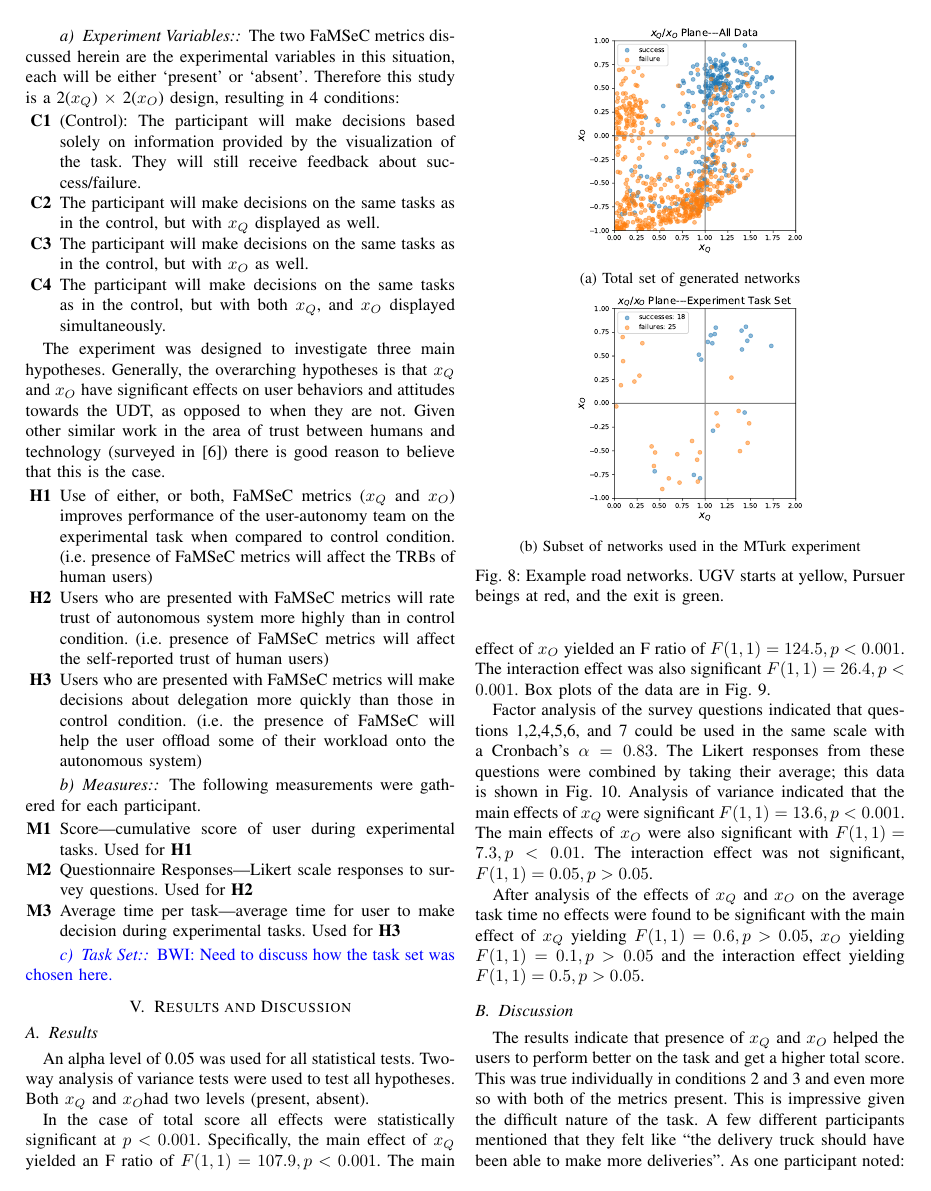
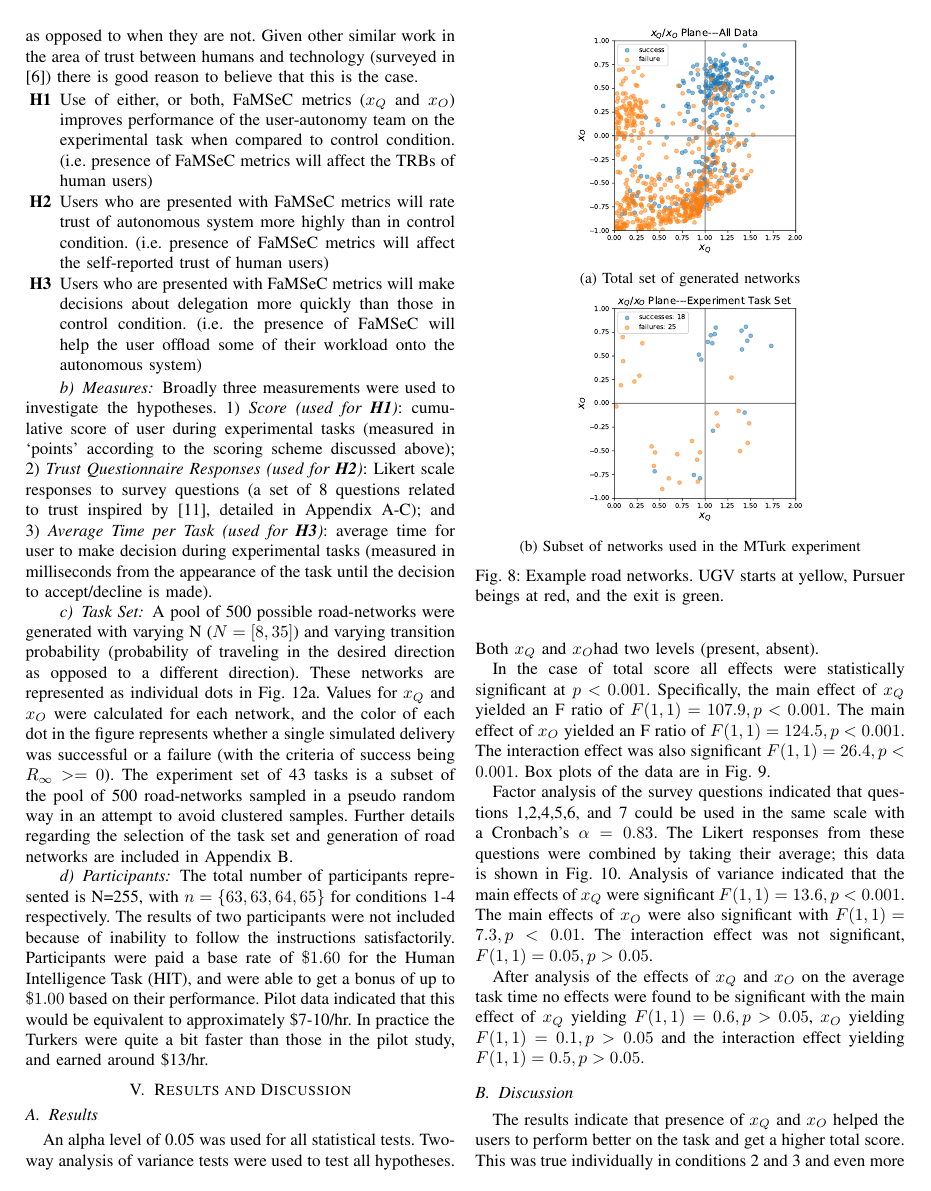
Before and after one commit to bisraelsen/SC_Journal, a LaTeX paper (main.tex, which reads methodology.tex): page 7 of 14. Compiled offline with pdfLaTeX.

Commit message:
working through methodology section

```diff
--- a/methodology.tex
+++ b/methodology.tex
@@ -32 +27,0 @@
-    The two \famsec{} metrics discussed herein are the experimental variables in this situation, each will be either `present' or `absent'. Therefore this study is a 2(\xQ) $\times$ 2(\xO) design, resulting in 4 conditions:
@@ -33,6 +31,2 @@
 
     \begin{enumerate}[label=\textbf{C\arabic*}]
-        \item (Control): The participant will make decisions based solely on information provided by the visualization of the task. They will still receive feedback about success/failure. \label{itm:C1}
-        \item The participant will make decisions on the same tasks as in the control, but with \xQ{} displayed as well.\label{itm:C2}
-        \item The participant will make decisions on the same tasks as in the control, but with \xO{} as well. \label{itm:C3}
-        \item The participant will make decisions on the same tasks as in the control, but with both \xQ{}, and \xO{} displayed simultaneously. \label{itm:C4}
@@ -39,6 +37,6 @@
     \end{enumerate}
 
-    The experiment was designed to investigate three main hypotheses. Generally, the overarching hypotheses is that \xQ{} and \xO{} have significant effects on user behaviors and attitudes towards the UDT, as opposed to when they are not. Given other similar work in the area of trust between humans and technology (surveyed in \cite{Israelsen2017-ym}) there is good reason to believe that this is the case.
+    The experiment was designed to investigate three main hypotheses. Generally, the overarching hypotheses is that \xQ{} and \xO{} have significant effects on user behaviors and trust, as opposed to when they are not. Given other similar work in the area of trust between humans and technology (surveyed in \cite{Israelsen2017-ym}) there is good reason to believe that this is the case.
 
     \begin{enumerate}[label=\textbf{H\arabic*}]
         \item Use of either, or both, FaMSeC metrics (\xQ{} and \xO{}) improves performance of the user-autonomy team on the experimental task when compared to control condition. (i.e. presence of FaMSeC metrics will affect the TRBs of human users) \label{itm:H1}
@@ -46,16 +44,11 @@
         \item Users who are presented with FaMSeC metrics will make decisions about delegation more quickly than those in control condition. (i.e. the presence of FaMSeC will help the user offload some of their workload onto the autonomous system) \label{itm:H3}
     \end{enumerate}
 
-    \paragraph{Measures:}
-    The following measurements were gathered for each participant.
-    \begin{enumerate}[label=\textbf{M\arabic*}]
-        \item Score---cumulative score of user during experimental tasks. Used for \ref{itm:H1}
-        \item Questionnaire Responses---Likert scale responses to survey questions. Used for \ref{itm:H2}
-        \item Average time per task---average time for user to make decision during experimental tasks. Used for \ref{itm:H3}
-    \end{enumerate}
+    \paragraph{Measures}
+    Broadly three measurements were used to investigate the hypotheses. 1) \emph{Score (used for \ref{itm:H1})}: cumulative score of user during experimental tasks (measured in `points' according to the scoring scheme discussed above); 2) \emph{Trust Questionnaire Responses (used for \ref{itm:H2})}: Likert scale responses to survey questions (a set of 8 questions related to trust inspired by \cite{Muir1996-gt}, detailed in Appendix~\ref{sec:survey_questions}); and 3) \emph{Average Time per Task (used for \ref{itm:H3})}: average time for user to make decision during experimental tasks (measured in milliseconds from the appearance of the task until the decision to accept/decline is made).
 
-    \paragraph{Task Set:}
-    \brett{Need to discuss how the task set was chosen here.}
+    \paragraph{Task Set}
+    A pool of 500 possible road-networks were generated with varying N ($N=[8,35]$) and varying transition probability (probability of traveling in the desired direction as opposed to a different direction). These networks are represented as individual dots in Fig.~\ref{fig:tot_set}. Values for \xQ{} and \xO{} were calculated for each network, and the color of each dot in the figure represents whether a single simulated delivery was successful or a failure (with the criteria of success being $\ri >= 0$). The experiment set of 43 tasks is a subset of the pool of 500 road-networks sampled in a pseudo random way in an attempt to avoid clustered samples. Further details regarding the selection of the task set and generation of road networks are included in Appendix~\ref{sec:task_set}.
 
     \begin{figure}[tbp]
         \centering
@@ -78,3 +71,6 @@
         \label{fig:experiment_data}
         \vspace{-0.2cm}
     \end{figure}
+
+    \paragraph{Participants}
+    The total number of participants represented is N=255, with $n=\{63,63,64,65\}$ for conditions 1-4 respectively. The results of two participants were not included because of inability to follow the instructions satisfactorily. Participants were paid a base rate of $\$1.60$ for the Human Intelligence Task (HIT), and were able to get a bonus of up to $\$1.00$ based on their performance. Pilot data indicated that this would be equivalent to approximately \$7-10/hr. In practice the Turkers were quite a bit faster than those in the pilot study, and earned around \$13/hr.
```
Also changed, not shown: experiment_details.tex (+5 -5 lines), experiment_task_set.tex (+3 -3 lines), methodology.tex (15 more changed lines).
